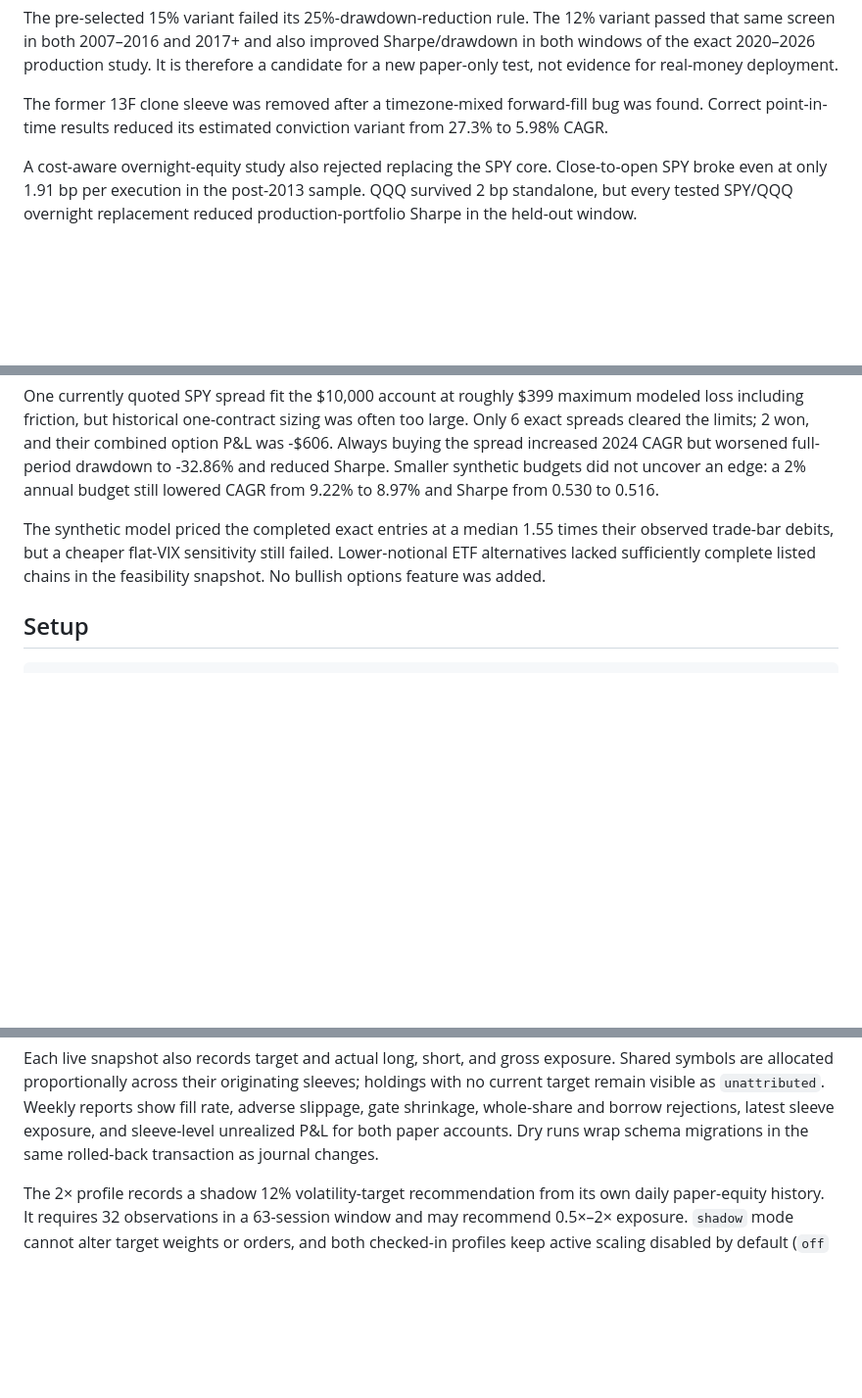
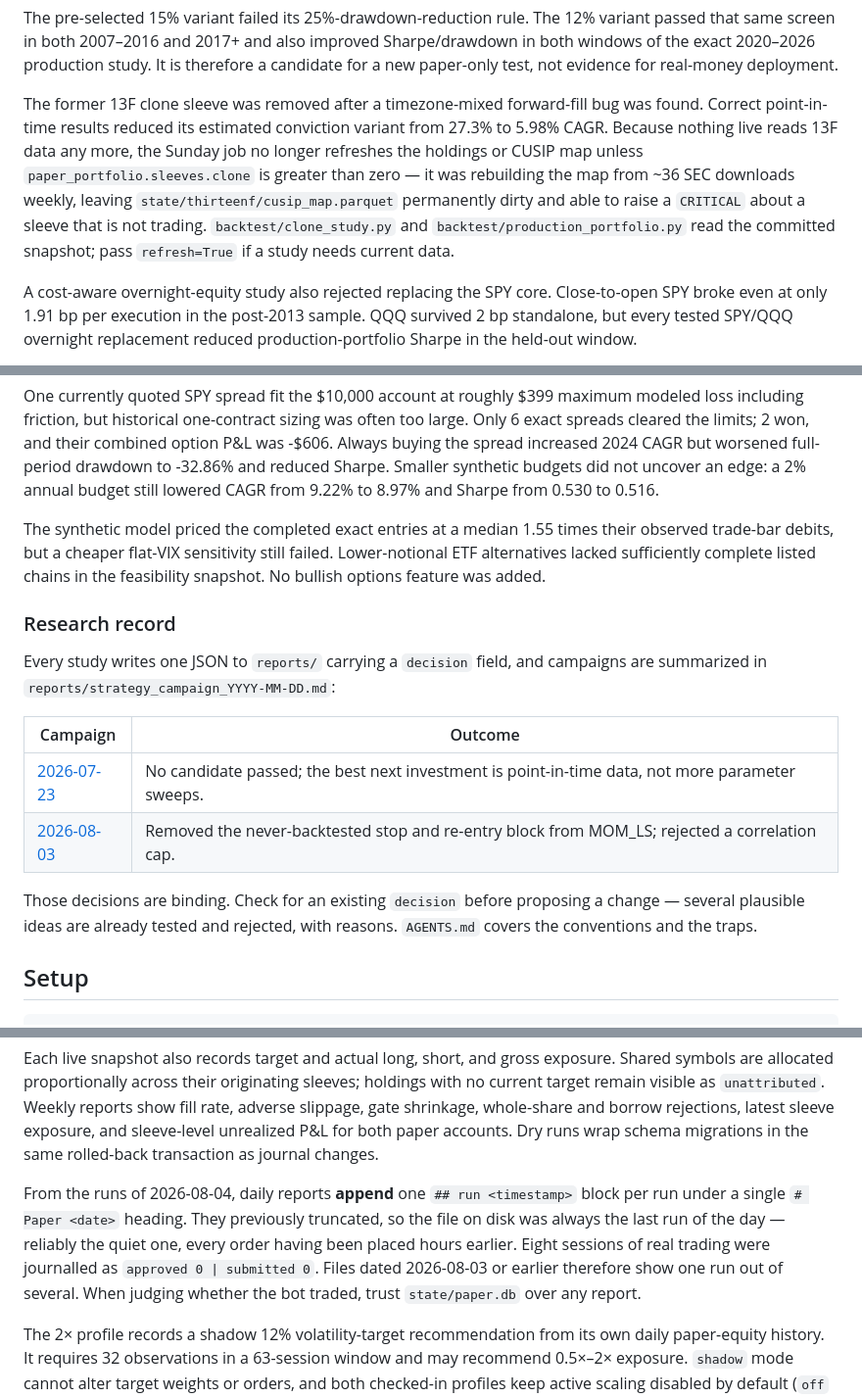
Before and after one commit to AustinWinstanley/trading-bot, a Markdown page: README.md, 3 parts joined by grey strips. Shown at 98% size. Rendered like a GitHub page; blank space fills up the shorter version.

````diff
--- a/README.md
+++ b/README.md
@@ -156,7 +166,13 @@ deployment.
 
 The former 13F clone sleeve was removed after a timezone-mixed forward-fill
 bug was found. Correct point-in-time results reduced its estimated conviction
-variant from 27.3% to 5.98% CAGR.
+variant from 27.3% to 5.98% CAGR. Because nothing live reads 13F data any
+more, the Sunday job no longer refreshes the holdings or CUSIP map unless
+`paper_portfolio.sleeves.clone` is greater than zero — it was rebuilding the
+map from ~36 SEC downloads weekly, leaving `state/thirteenf/cusip_map.parquet`
+permanently dirty and able to raise a `CRITICAL` about a sleeve that is not
+trading. `backtest/clone_study.py` and `backtest/production_portfolio.py` read
+the committed snapshot; pass `refresh=True` if a study needs current data.
 
 A cost-aware overnight-equity study also rejected replacing the SPY core.
 Close-to-open SPY broke even at only 1.91 bp per execution in the post-2013
@@ -288,6 +304,20 @@ their observed trade-bar debits, but a cheaper flat-VIX sensitivity still
 failed. Lower-notional ETF alternatives lacked sufficiently complete listed
 chains in the feasibility snapshot. No bullish options feature was added.
 
+### Research record
+
+Every study writes one JSON to `reports/` carrying a `decision` field, and
+campaigns are summarized in `reports/strategy_campaign_YYYY-MM-DD.md`:
+
+| Campaign | Outcome |
+| --- | --- |
+| [2026-07-23](reports/strategy_campaign_2026-07-23.md) | No candidate passed; the best next investment is point-in-time data, not more parameter sweeps. |
+| [2026-08-03](reports/strategy_campaign_2026-08-03.md) | Removed the never-backtested stop and re-entry block from MOM_LS; rejected a correlation cap. |
+
+Those decisions are binding. Check for an existing `decision` before proposing
+a change — several plausible ideas are already tested and rejected, with
+reasons. `AGENTS.md` covers the conventions and the traps.
+
 ## Setup
 
 ```bash
@@ -387,6 +432,14 @@ Weekly reports show fill rate, adverse slippage, gate shrinkage, whole-share and
 borrow rejections, latest sleeve exposure, and sleeve-level unrealized P&L for
 both paper accounts. Dry runs wrap schema migrations in the same rolled-back
 transaction as journal changes.
+
+From the runs of 2026-08-04, daily reports **append** one `## run <timestamp>`
+block per run under a single `# Paper <date>` heading. They previously
+truncated, so the file on disk was always the last run of the day — reliably
+the quiet one, every order having been placed hours earlier. Eight sessions of
+real trading were journalled as `approved 0 | submitted 0`. Files dated
+2026-08-03 or earlier therefore show one run out of several. When judging
+whether the bot traded, trust `state/paper.db` over any report.
 
 The 2× profile records a shadow 12% volatility-target recommendation from its
 own daily paper-equity history. It requires 32 observations in a 63-session
````
Also changed, not shown: other parts of README.md (+52 -6 lines), AGENTS.md (added, +136 -0 lines), reports/strategy_campaign_2026-08-03.md (added, +117 -0 lines).
